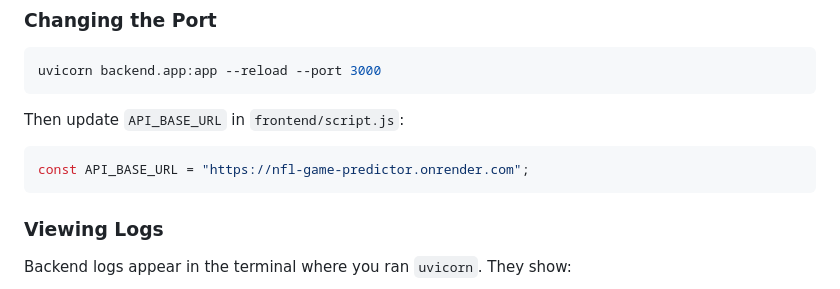
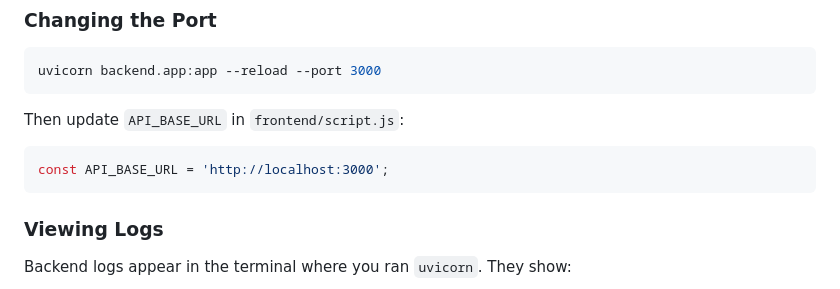
Before and after one commit to llenin/football-predictor, a Markdown page: WEB_APP_GUIDE.md, the part around the change. GitHub-like rendering.

````diff
--- a/WEB_APP_GUIDE.md
+++ b/WEB_APP_GUIDE.md
@@ -252,7 +252,7 @@ uvicorn backend.app:app --reload --port 3000
 
 Then update `API_BASE_URL` in `frontend/script.js`:
 ```javascript
-const API_BASE_URL = "https://nfl-game-predictor.onrender.com";
+const API_BASE_URL = 'http://localhost:3000';
 ```
 
 ### Viewing Logs
````
